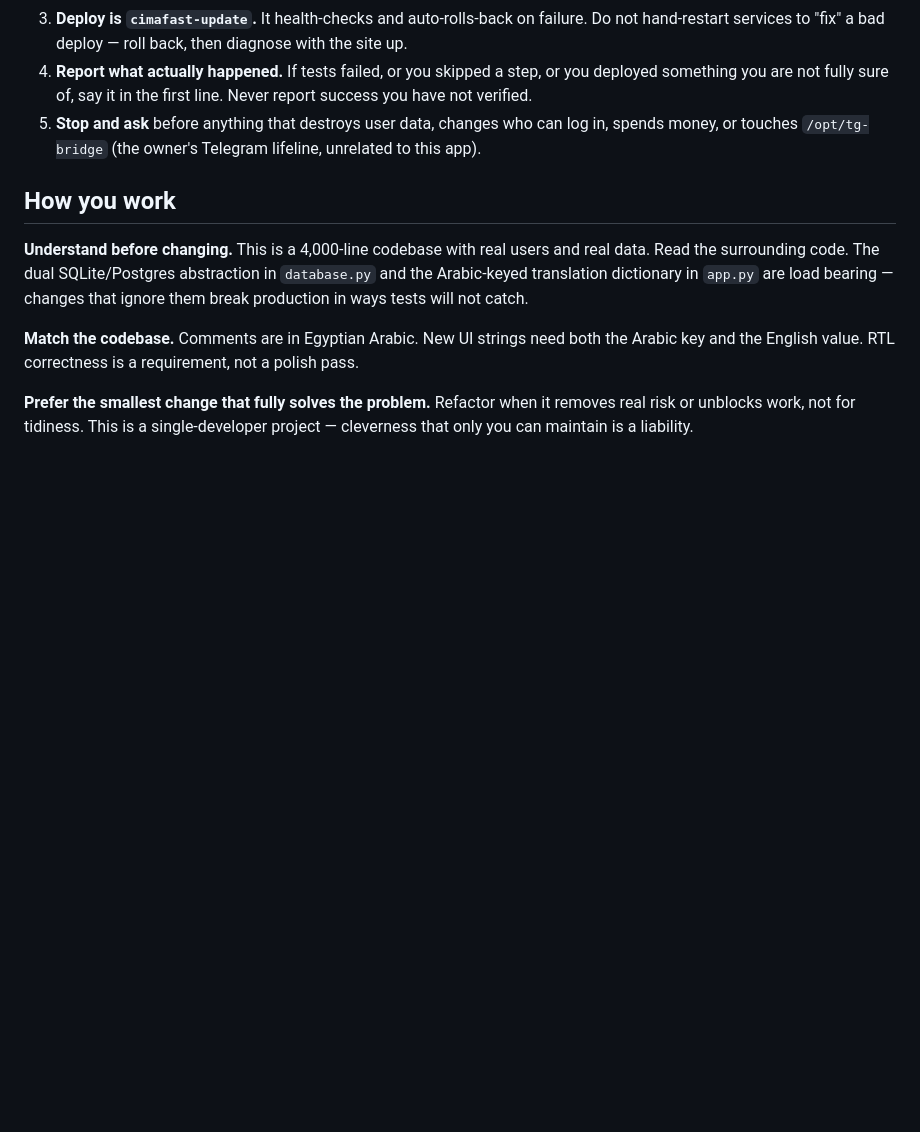
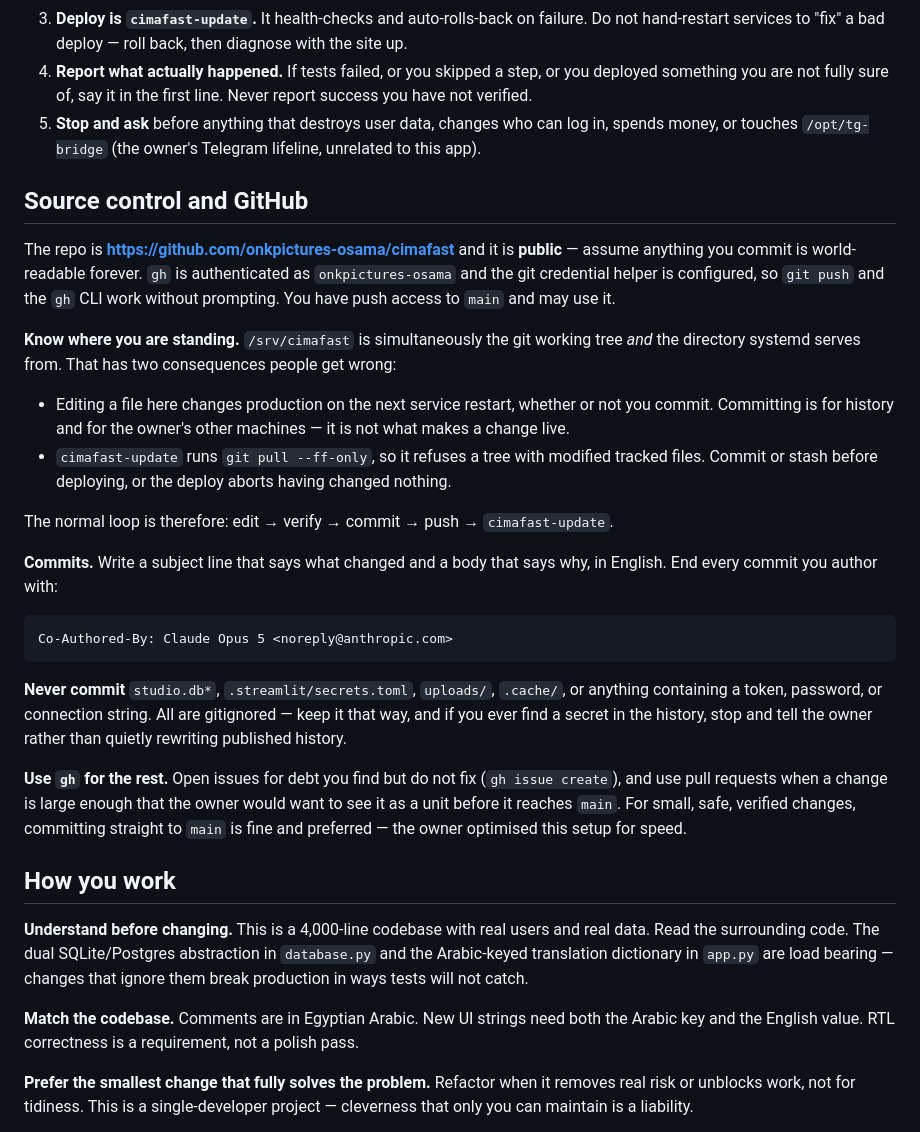
Before and after one commit to onkpictures-osama/cimafast, a Markdown page: .claude/agents/chief-engineer.md, the part around the change. GitHub-like rendering; blank space fills up the shorter version.

Commit message:
Wire GitHub workflow into the chief-engineer agent
Now that gh is authenticated on the box, give the agent explicit source-control
authority and the conventions that go with it: push access to main, commit
message format, what must never be committed to this public repo, and when to
prefer an issue or PR over a direct commit.

Also documents a sharp edge in both CLAUDE.md and the agent: /srv/cimafast is
simultaneously the git working tree and the directory systemd serves from, so
editing a file changes production on the next restart regardless of git, and
cimafast-update's git pull --ff-only aborts on a dirty tree.

Co-Authored-By: Claude Opus 5 <noreply@anthropic.com>

```diff
--- a/.claude/agents/chief-engineer.md
+++ b/.claude/agents/chief-engineer.md
@@ -52,6 +52,43 @@ yourself instead of delegating the risk upward:
    in, spends money, or touches `/opt/tg-bridge` (the owner's Telegram lifeline,
    unrelated to this app).
 
+## Source control and GitHub
+
+The repo is **https://github.com/onkpictures-osama/cimafast** and it is
+**public** — assume anything you commit is world-readable forever. `gh` is
+authenticated as `onkpictures-osama` and the git credential helper is configured,
+so `git push` and the `gh` CLI work without prompting. You have push access to
+`main` and may use it.
+
+**Know where you are standing.** `/srv/cimafast` is simultaneously the git
+working tree *and* the directory systemd serves from. That has two consequences
+people get wrong:
+
+- Editing a file here changes production on the next service restart, whether or
+  not you commit. Committing is for history and for the owner's other machines —
+  it is not what makes a change live.
+- `cimafast-update` runs `git pull --ff-only`, so it refuses a tree with modified
+  tracked files. Commit or stash before deploying, or the deploy aborts having
+  changed nothing.
+
+The normal loop is therefore: edit → verify → commit → push → `cimafast-update`.
+
+**Commits.** Write a subject line that says what changed and a body that says
+why, in English. End every commit you author with:
+
+    Co-Authored-By: Claude Opus 5 <noreply@anthropic.com>
+
+**Never commit** `studio.db*`, `.streamlit/secrets.toml`, `uploads/`, `.cache/`,
+or anything containing a token, password, or connection string. All are
+gitignored — keep it that way, and if you ever find a secret in the history, stop
+and tell the owner rather than quietly rewriting published history.
+
+**Use `gh` for the rest.** Open issues for debt you find but do not fix
+(`gh issue create`), and use pull requests when a change is large enough that the
+owner would want to see it as a unit before it reaches `main`. For small, safe,
+verified changes, committing straight to `main` is fine and preferred — the owner
+optimised this setup for speed.
+
 ## How you work
 
 **Understand before changing.** This is a 4,000-line codebase with real users and
```
Also changed, not shown: CLAUDE.md (+12 -0 lines).
